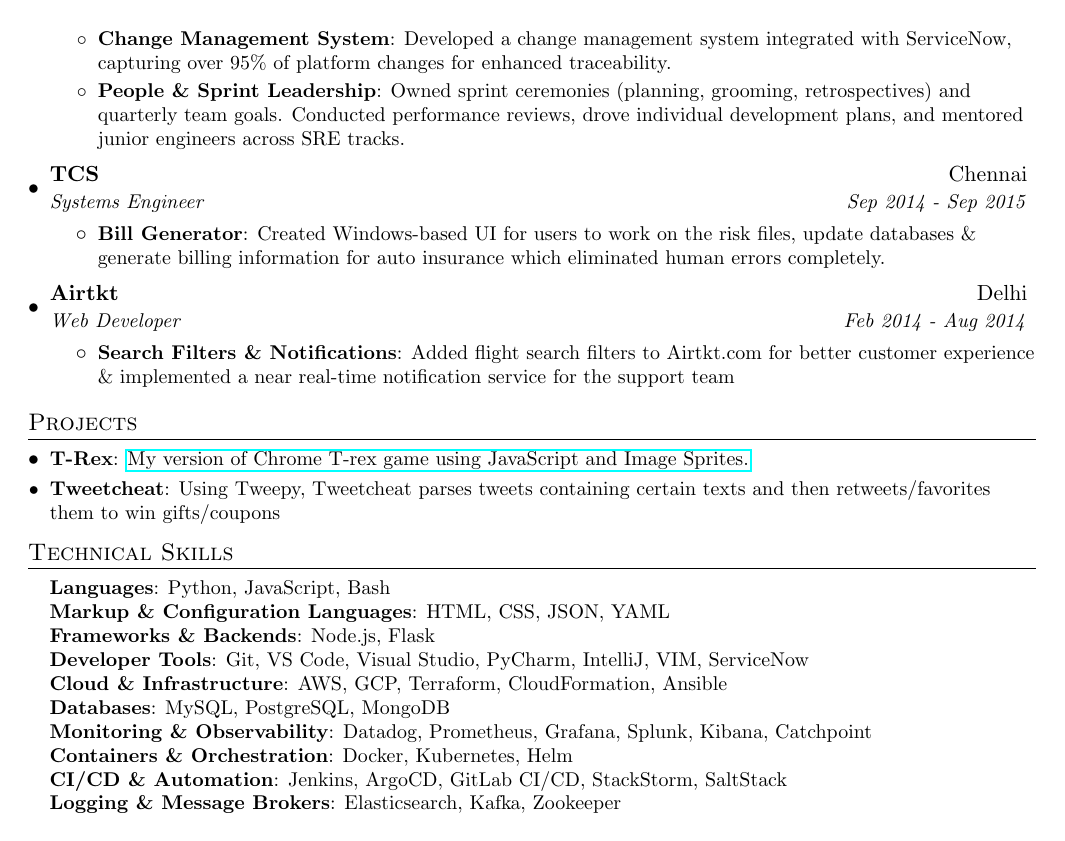
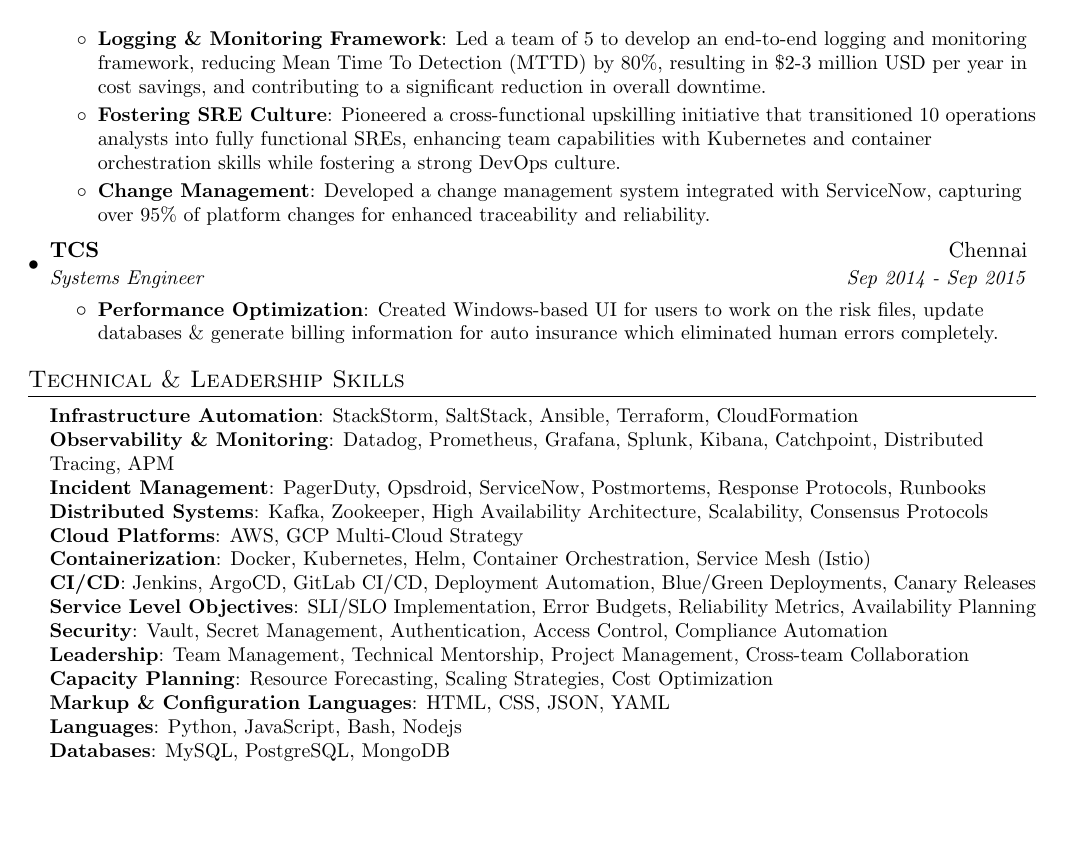
Before and after one commit to alok92/about, a LaTeX CV (resume.tex): page 2 of 2. Compiled offline with pdfLaTeX.

Commit message:
Update resume.tex

```diff
--- a/resume.tex
+++ b/resume.tex
@@ -130,53 +134,39 @@
-        \resumeItem{Change Management System}
-          {Developed a change management system integrated with ServiceNow, capturing over 95\% of platform changes for enhanced traceability.}
-        \resumeItem{People \& Sprint Leadership}
-          {Owned sprint ceremonies (planning, grooming, retrospectives) and quarterly team goals. Conducted performance reviews, drove individual development plans, and mentored junior engineers across SRE tracks.}
-
+          {Led a team of 5 to develop an end-to-end logging and monitoring framework, reducing Mean Time To Detection (MTTD) by 80\%, resulting in \$2-3 million USD per year in cost savings, and contributing to a significant reduction in overall downtime.}
+        \resumeItem{Fostering SRE Culture}
+          {Pioneered a cross-functional upskilling initiative that transitioned 10 operations analysts into fully functional SREs, enhancing team capabilities with Kubernetes and container orchestration skills while fostering a strong DevOps culture.}
+        \resumeItem{Change Management}
+          {Developed a change management system integrated with ServiceNow, capturing over 95\% of platform changes for enhanced traceability and reliability.}
       \resumeItemListEnd
 
     \resumeSubheading
       {TCS}{Chennai}
       {Systems Engineer}{Sep 2014 - Sep 2015}
       \resumeItemListStart
-        \resumeItem{Bill Generator}
+        \resumeItem{Performance Optimization}
           {Created Windows-based UI for users to work on the risk files, update databases \& generate billing information for auto insurance which eliminated human errors completely.}
-      \resumeItemListEnd
-
-    \resumeSubheading
-      {Airtkt}{Delhi}
-      {Web Developer}{Feb 2014 - Aug 2014}
-      \resumeItemListStart
-        \resumeItem{Search Filters \& Notifications}
-          {Added flight search filters to Airtkt.com for better customer experience \& implemented a near real-time notification service for the support team}
       \resumeItemListEnd
 
   \resumeSubHeadingListEnd
 
 
-%-----------PROJECTS-----------------
-\section{Projects}
-  \resumeSubHeadingListStart
-    \resumeSubItem{T-Rex}
-      {\href{https://alok92.github.io/t-rex/}{My version of Chrome T-rex game using JavaScript and Image Sprites.}}
-    \resumeSubItem{Tweetcheat}
-      {Using Tweepy, Tweetcheat parses tweets containing certain texts and then retweets/favorites them to win gifts/coupons}
-  \resumeSubHeadingListEnd
-
-%
-%-----------PROGRAMMING SKILLS-----------
-\section{Technical Skills}
+%-----------TECHNICAL SKILLS-----------------
+\section{Technical \& Leadership Skills}
  \begin{itemize}[leftmargin=0.15in, label={}]
     \small{\item{
-      \textbf{Languages}{: Python, JavaScript, Bash} \\
+      \textbf{Infrastructure Automation}{: StackStorm, SaltStack, Ansible, Terraform, CloudFormation} \\
+      \textbf{Observability \& Monitoring}{: Datadog, Prometheus, Grafana, Splunk, Kibana, Catchpoint, Distributed Tracing, APM} \\
+      \textbf{Incident Management}{: PagerDuty, Opsdroid, ServiceNow, Postmortems, Response Protocols, Runbooks} \\
+      \textbf{Distributed Systems}{: Kafka, Zookeeper, High Availability Architecture, Scalability, Consensus Protocols} \\
+      \textbf{Cloud Platforms}{: AWS, GCP Multi-Cloud Strategy} \\
+      \textbf{Containerization}{: Docker, Kubernetes, Helm, Container Orchestration, Service Mesh (Istio)} \\
+      \textbf{CI/CD}{: Jenkins, ArgoCD, GitLab CI/CD, Deployment Automation, Blue/Green Deployments, Canary Releases} \\
+      \textbf{Service Level Objectives}{: SLI/SLO Implementation, Error Budgets, Reliability Metrics, Availability Planning} \\
+      \textbf{Security}{: Vault, Secret Management, Authentication, Access Control, Compliance Automation} \\
+      \textbf{Leadership}{: Team Management, Technical Mentorship, Project Management, Cross-team Collaboration} \\
+      \textbf{Capacity Planning}{: Resource Forecasting, Scaling Strategies, Cost Optimization} \\
       \textbf{Markup \& Configuration Languages}{: HTML, CSS, JSON, YAML} \\
-      \textbf{Frameworks \& Backends}{: Node.js, Flask} \\
-     \textbf{Developer Tools}{: Git, VS Code, Visual Studio, PyCharm, IntelliJ, VIM, ServiceNow} \\
-     \textbf{Cloud \& Infrastructure}{: AWS, GCP, Terraform, CloudFormation, Ansible} \\
-     \textbf{Databases}{: MySQL, PostgreSQL, MongoDB} \\
-     \textbf{Monitoring \& Observability}{: Datadog, Prometheus, Grafana, Splunk, Kibana, Catchpoint} \\
-     \textbf{Containers \& Orchestration}{: Docker, Kubernetes, Helm} \\
-     \textbf{CI/CD \& Automation}{: Jenkins, ArgoCD, GitLab CI/CD, StackStorm, SaltStack} \\
-     \textbf{Logging \& Message Brokers}{: Elasticsearch, Kafka, Zookeeper} \\
+      \textbf{Languages}{: Python, JavaScript, Bash, Nodejs} \\
+      \textbf{Databases}{: MySQL, PostgreSQL, MongoDB} \\
     }}
  \end{itemize}
 
```
Also changed, not shown: resume.tex (34 more changed lines).
